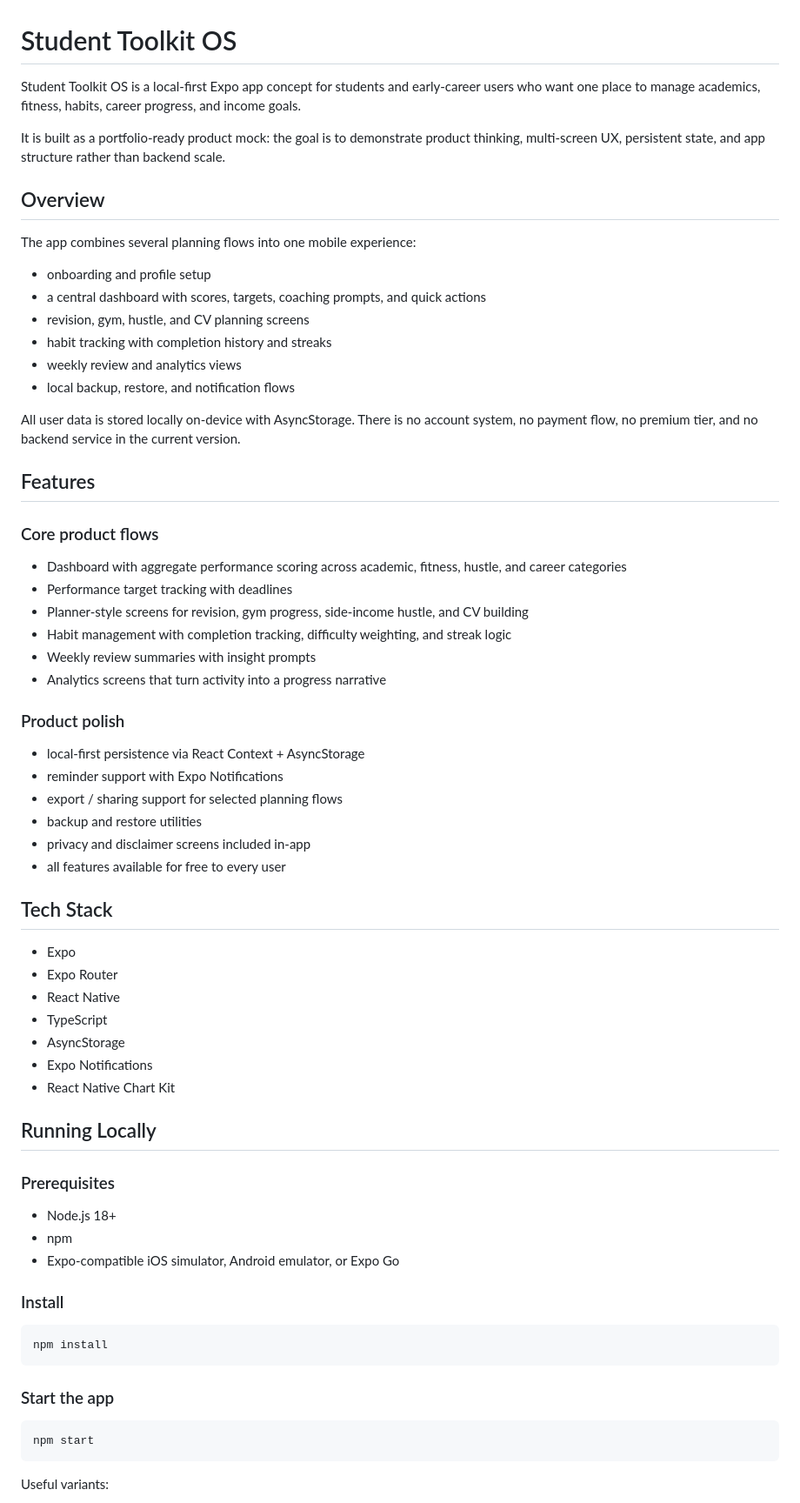
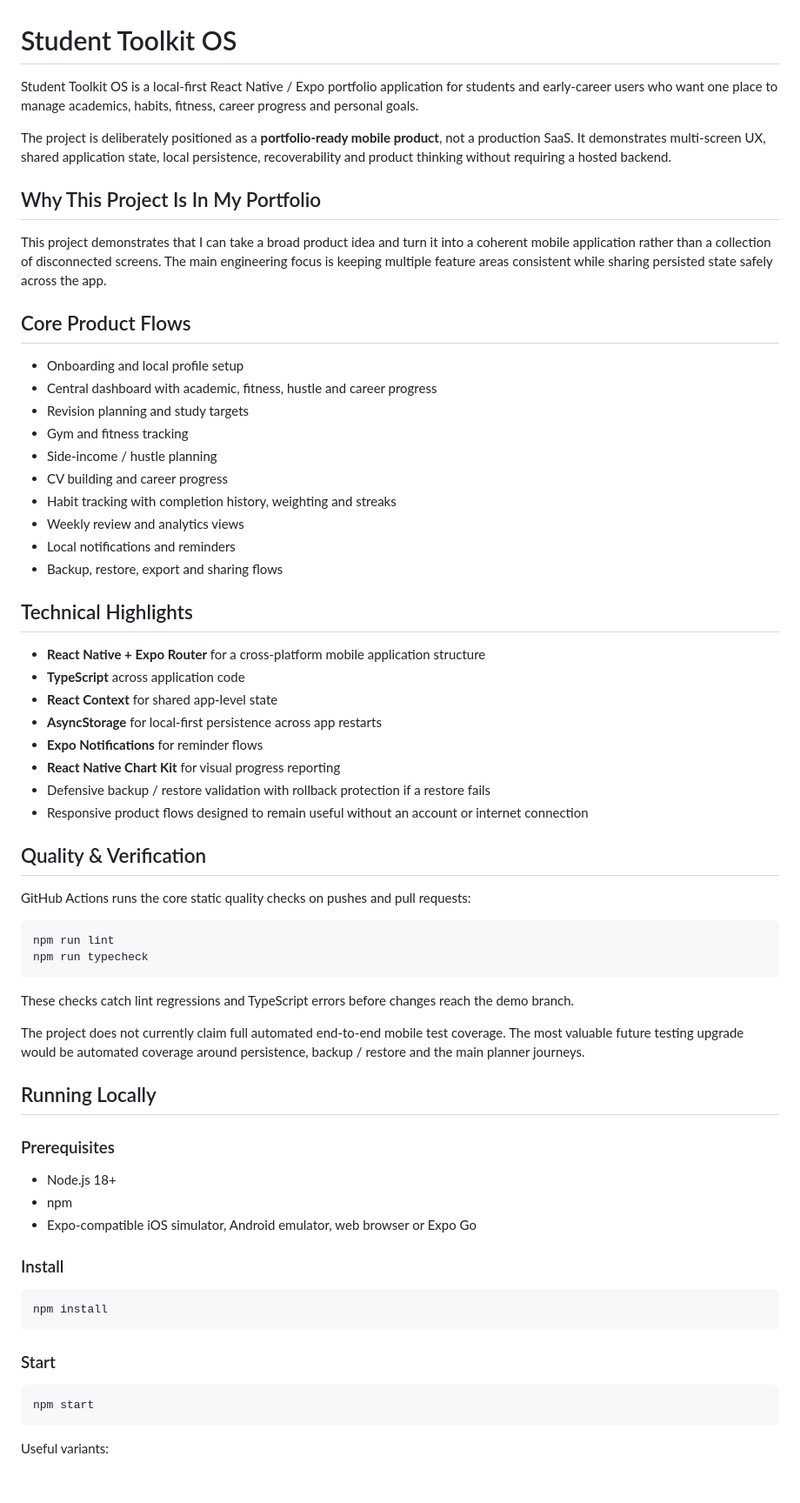
Before and after one commit to PriceyLewis/StudentToolKit-OS-Demo, a Markdown page: README.md, the part around one of its changes. Shown at 87% size. Drawn GitHub-style; blank space fills up the shorter version.

Commit message:
Polish Student Toolkit portfolio documentation

````diff
--- a/README.md
+++ b/README.md
@@ -1,51 +1,49 @@
 # Student Toolkit OS
 
-Student Toolkit OS is a local-first Expo app concept for students and early-career users who want one place to manage academics, fitness, habits, career progress, and income goals.
+Student Toolkit OS is a local-first React Native / Expo portfolio application for students and early-career users who want one place to manage academics, habits, fitness, career progress and personal goals.
 
-It is built as a portfolio-ready product mock: the goal is to demonstrate product thinking, multi-screen UX, persistent state, and app structure rather than backend scale.
+The project is deliberately positioned as a **portfolio-ready mobile product**, not a production SaaS. It demonstrates multi-screen UX, shared application state, local persistence, recoverability and product thinking without requiring a hosted backend.
 
-## Overview
+## Why This Project Is In My Portfolio
 
-The app combines several planning flows into one mobile experience:
+This project demonstrates that I can take a broad product idea and turn it into a coherent mobile application rather than a collection of disconnected screens. The main engineering focus is keeping multiple feature areas consistent while sharing persisted state safely across the app.
 
-- onboarding and profile setup
-- a central dashboard with scores, targets, coaching prompts, and quick actions
-- revision, gym, hustle, and CV planning screens
-- habit tracking with completion history and streaks
-- weekly review and analytics views
-- local backup, restore, and notification flows
+## Core Product Flows
 
-All user data is stored locally on-device with AsyncStorage. There is no account system, no payment flow, no premium tier, and no backend service in the current version.
+- Onboarding and local profile setup
+- Central dashboard with academic, fitness, hustle and career progress
+- Revision planning and study targets
+- Gym and fitness tracking
+- Side-income / hustle planning
+- CV building and career progress
+- Habit tracking with completion history, weighting and streaks
+- Weekly review and analytics views
+- Local notifications and reminders
+- Backup, restore, export and sharing flows
 
-## Features
+## Technical Highlights
 
-### Core product flows
+- **React Native + Expo Router** for a cross-platform mobile application structure
+- **TypeScript** across application code
+- **React Context** for shared app-level state
+- **AsyncStorage** for local-first persistence across app restarts
+- **Expo Notifications** for reminder flows
+- **React Native Chart Kit** for visual progress reporting
+- Defensive backup / restore validation with rollback protection if a restore fails
+- Responsive product flows designed to remain useful without an account or internet connection
 
-- Dashboard with aggregate performance scoring across academic, fitness, hustle, and career categories
-- Performance target tracking with deadlines
-- Planner-style screens for revision, gym progress, side-income hustle, and CV building
-- Habit management with completion tracking, difficulty weighting, and streak logic
-- Weekly review summaries with insight prompts
-- Analytics screens that turn activity into a progress narrative
+## Quality & Verification
 
-### Product polish
+GitHub Actions runs the core static quality checks on pushes and pull requests:
 
-- local-first persistence via React Context + AsyncStorage
-- reminder support with Expo Notifications
-- export / sharing support for selected planning flows
-- backup and restore utilities
-- privacy and disclaimer screens included in-app
-- all features available for free to every user
+```bash
+npm run lint
+npm run typecheck
+```
 
-## Tech Stack
+These checks catch lint regressions and TypeScript errors before changes reach the demo branch.
 
-- Expo
-- Expo Router
-- React Native
-- TypeScript
-- AsyncStorage
-- Expo Notifications
-- React Native Chart Kit
+The project does not currently claim full automated end-to-end mobile test coverage. The most valuable future testing upgrade would be automated coverage around persistence, backup / restore and the main planner journeys.
 
 ## Running Locally
 
@@ -53,7 +51,7 @@ All user data is stored locally on-device with AsyncStorage. There is no account
 
 - Node.js 18+
 - npm
-- Expo-compatible iOS simulator, Android emulator, or Expo Go
+- Expo-compatible iOS simulator, Android emulator, web browser or Expo Go
 
 ### Install
 
@@ -61,7 +59,7 @@ All user data is stored locally on-device with AsyncStorage. There is no account
 npm install
 ```
 
-### Start the app
+### Start
 
 ```bash
 npm start
````
Also changed, not shown: other parts of README.md (+19 -38 lines).
